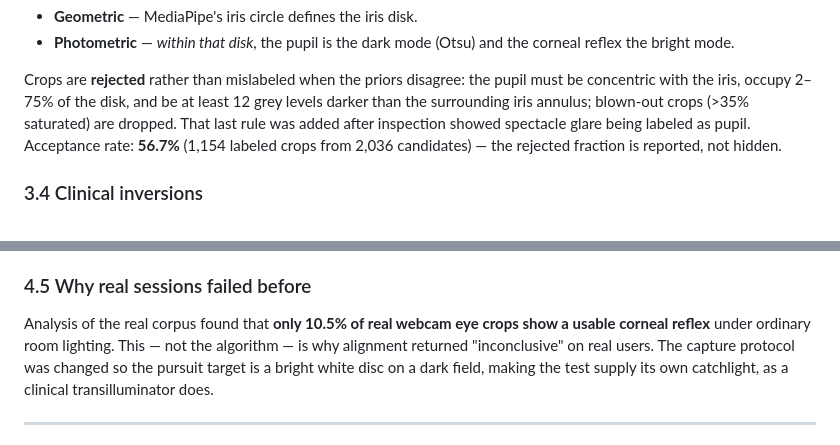
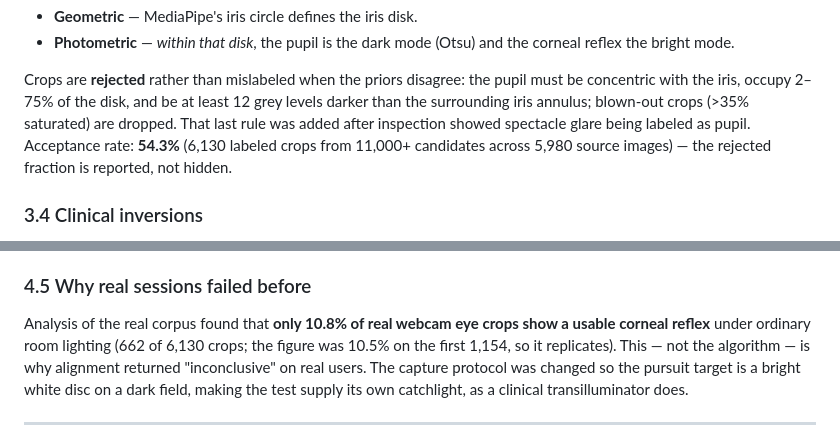
Before and after one commit to aaryanpatil2007/vision-screen, a Markdown page: docs/WRITEUP.md, 2 parts joined by grey strips. Rendered like a GitHub page.

Commit message:
docs: corpus statistics from the full 6130-crop build
Co-Authored-By: Claude Fable 5 <noreply@anthropic.com>

```diff
--- a/docs/WRITEUP.md
+++ b/docs/WRITEUP.md
@@ -186,9 +186,9 @@ Crops are **rejected** rather than mislabeled when the priors disagree: the
 pupil must be concentric with the iris, occupy 2–75% of the disk, and be at
 least 12 grey levels darker than the surrounding iris annulus; blown-out crops
 (>35% saturated) are dropped. That last rule was added after inspection showed
-spectacle glare being labeled as pupil. Acceptance rate: **56.7%** (1,154
-labeled crops from 2,036 candidates) — the rejected fraction is reported, not
-hidden.
+spectacle glare being labeled as pupil. Acceptance rate: **54.3%** (6,130
+labeled crops from 11,000+ candidates across 5,980 source images) — the
+rejected fraction is reported, not hidden.
 
 ### 3.4 Clinical inversions
 
@@ -289,8 +289,9 @@ Each of these was found by measurement, not inspection:
 
 ### 4.5 Why real sessions failed before
 
-Analysis of the real corpus found that **only 10.5% of real webcam eye crops
-show a usable corneal reflex** under ordinary room lighting. This — not the
+Analysis of the real corpus found that **only 10.8% of real webcam eye crops
+show a usable corneal reflex** under ordinary room lighting (662 of 6,130
+crops; the figure was 10.5% on the first 1,154, so it replicates). This — not the
 algorithm — is why alignment returned "inconclusive" on real users. The
 capture protocol was changed so the pursuit target is a bright white disc on a
 dark field, making the test supply its own catchlight, as a clinical
```
